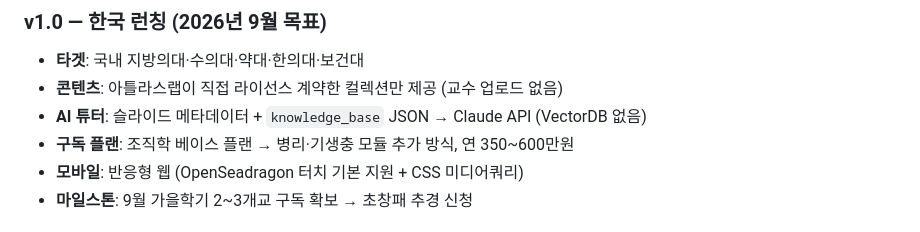
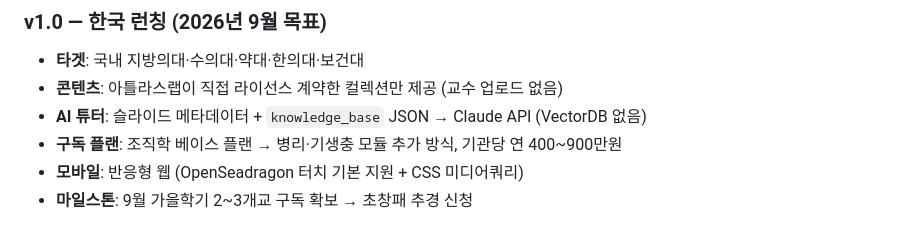
Before and after one commit to SlideAtlas/SlideAtlas, a Markdown page: CLAUDE.md, the part around the change. GitHub-like rendering.

```diff
--- a/CLAUDE.md
+++ b/CLAUDE.md
@@ -28,7 +28,7 @@
 - **타겟**: 국내 지방의대·수의대·약대·한의대·보건대
 - **콘텐츠**: 아틀라스랩이 직접 라이선스 계약한 컬렉션만 제공 (교수 업로드 없음)
 - **AI 튜터**: 슬라이드 메타데이터 + `knowledge_base` JSON → Claude API (VectorDB 없음)
-- **구독 플랜**: 조직학 베이스 플랜 → 병리·기생충 모듈 추가 방식, 연 350~600만원
+- **구독 플랜**: 조직학 베이스 플랜 → 병리·기생충 모듈 추가 방식, 기관당 연 400~900만원
 - **모바일**: 반응형 웹 (OpenSeadragon 터치 기본 지원 + CSS 미디어쿼리)
 - **마일스톤**: 9월 가을학기 2~3개교 구독 확보 → 초창패 추경 신청
 
```
